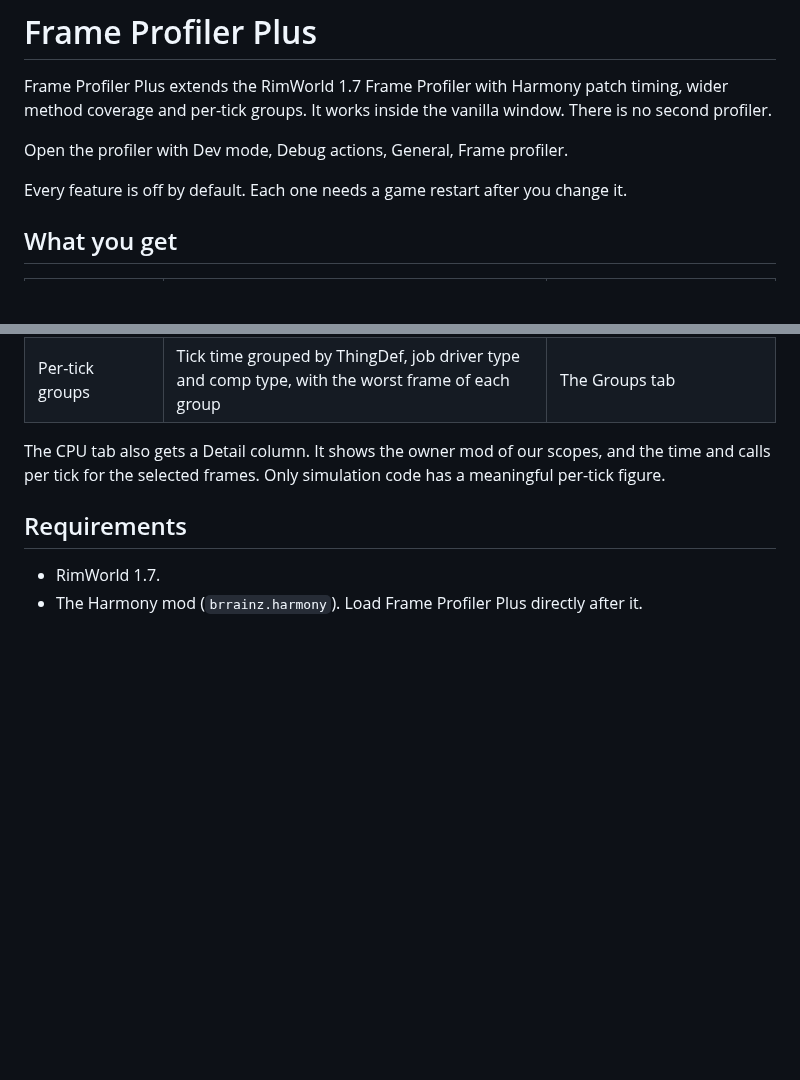
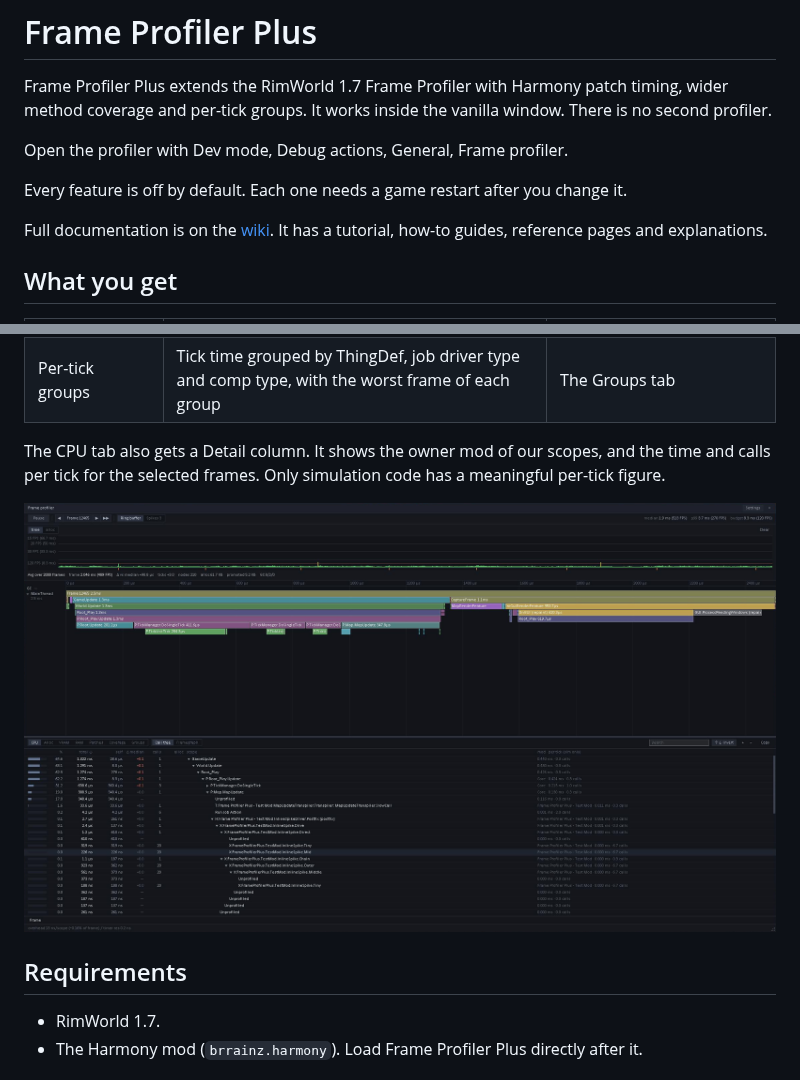
Before and after one commit to keyz182/FrameProfilerPlus, a Markdown page: README.md, 2 parts joined by grey strips. Drawn GitHub-style; pictures changed too: docs/images/cpu-tab.png (added); blank space fills up the shorter version.

Commit message:
docs: link the wiki and add a screenshot to the README
The README now points at the wiki and shows the CPU tab with the H:, P:,
T: and X: rows. The image lives in docs/images because the wiki is
private and a README cannot load images from it.

```diff
--- a/README.md
+++ b/README.md
@@ -5,6 +5,8 @@ Frame Profiler Plus extends the RimWorld 1.7 Frame Profiler with Harmony patch t
 Open the profiler with Dev mode, Debug actions, General, Frame profiler.
 
 Every feature is off by default. Each one needs a game restart after you change it.
+
+Full documentation is on the [wiki](https://github.com/keyz182/FrameProfilerPlus/wiki). It has a tutorial, how-to guides, reference pages and explanations.
 
 ## What you get
 
@@ -16,6 +18,8 @@ Every feature is off by default. Each one needs a game restart after you change
 | Per-tick groups | Tick time grouped by ThingDef, job driver type and comp type, with the worst frame of each group | The Groups tab |
 
 The CPU tab also gets a Detail column. It shows the owner mod of our scopes, and the time and calls per tick for the selected frames. Only simulation code has a meaningful per-tick figure.
+
+![The CPU tab with H:, P:, T: and X: rows from a test mod. The Detail column is on the right.](docs/images/cpu-tab.png)
 
 ## Requirements
 
```
